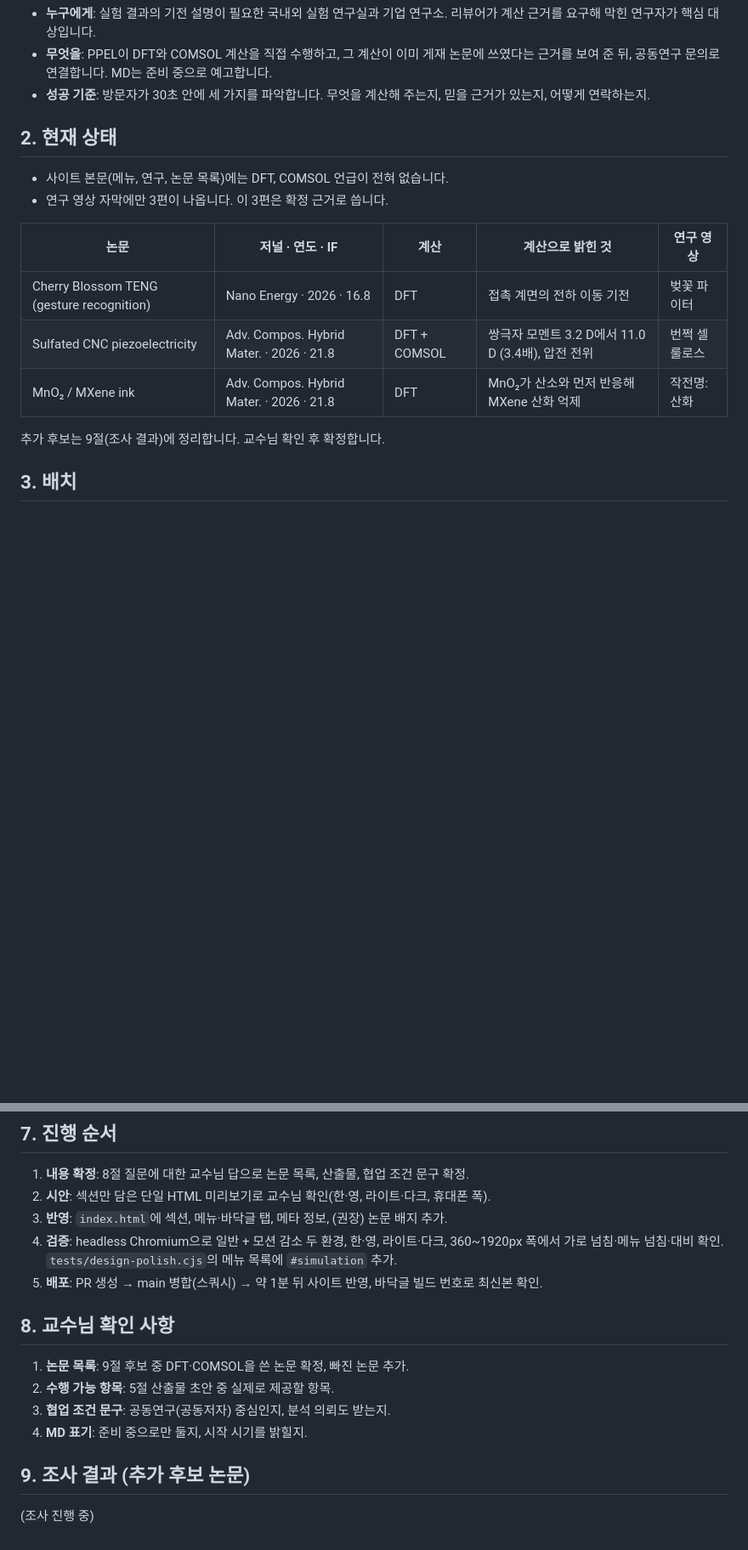
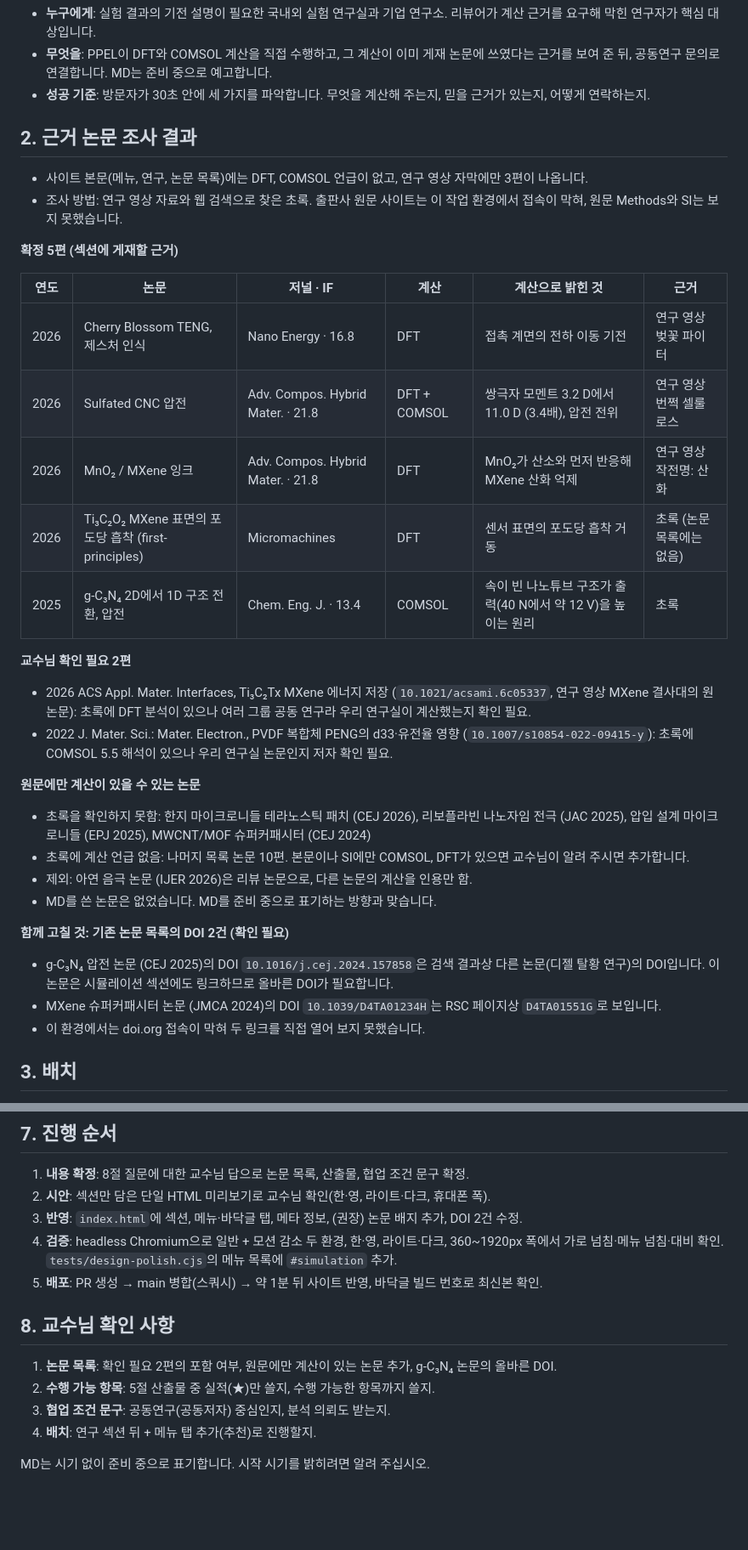
Before and after one commit to isac8058/ppel-lab, a Markdown page: SIMULATION_SECTION_PLAN.md, 2 parts joined by grey strips. Shown at 85% size. Drawn GitHub-style; blank space fills up the shorter version.

Commit message:
시뮬레이션 섹션 계획: 근거 논문 조사 결과와 DOI 확인 필요 2건 반영
Co-Authored-By: Claude Opus 5.5 <noreply@anthropic.com>
Claude-Session: https://claude.ai/code/session_012ggSCdngfhhqH47ewehimu

```diff
--- a/SIMULATION_SECTION_PLAN.md
+++ b/SIMULATION_SECTION_PLAN.md
@@ -8,18 +8,38 @@
 - **무엇을**: PPEL이 DFT와 COMSOL 계산을 직접 수행하고, 그 계산이 이미 게재 논문에 쓰였다는 근거를 보여 준 뒤, 공동연구 문의로 연결합니다. MD는 준비 중으로 예고합니다.
 - **성공 기준**: 방문자가 30초 안에 세 가지를 파악합니다. 무엇을 계산해 주는지, 믿을 근거가 있는지, 어떻게 연락하는지.
 
-## 2. 현재 상태
+## 2. 근거 논문 조사 결과
 
-- 사이트 본문(메뉴, 연구, 논문 목록)에는 DFT, COMSOL 언급이 전혀 없습니다.
-- 연구 영상 자막에만 3편이 나옵니다. 이 3편은 확정 근거로 씁니다.
+- 사이트 본문(메뉴, 연구, 논문 목록)에는 DFT, COMSOL 언급이 없고, 연구 영상 자막에만 3편이 나옵니다.
+- 조사 방법: 연구 영상 자료와 웹 검색으로 찾은 초록. 출판사 원문 사이트는 이 작업 환경에서 접속이 막혀, 원문 Methods와 SI는 보지 못했습니다.
 
-| 논문 | 저널 · 연도 · IF | 계산 | 계산으로 밝힌 것 | 연구 영상 |
-|---|---|---|---|---|
-| Cherry Blossom TENG (gesture recognition) | Nano Energy · 2026 · 16.8 | DFT | 접촉 계면의 전하 이동 기전 | 벚꽃 파이터 |
-| Sulfated CNC piezoelectricity | Adv. Compos. Hybrid Mater. · 2026 · 21.8 | DFT + COMSOL | 쌍극자 모멘트 3.2 D에서 11.0 D (3.4배), 압전 전위 | 번쩍 셀룰로스 |
-| MnO₂ / MXene ink | Adv. Compos. Hybrid Mater. · 2026 · 21.8 | DFT | MnO₂가 산소와 먼저 반응해 MXene 산화 억제 | 작전명: 산화 |
+**확정 5편 (섹션에 게재할 근거)**
 
-추가 후보는 9절(조사 결과)에 정리합니다. 교수님 확인 후 확정합니다.
+| 연도 | 논문 | 저널 · IF | 계산 | 계산으로 밝힌 것 | 근거 |
+|---|---|---|---|---|---|
+| 2026 | Cherry Blossom TENG, 제스처 인식 | Nano Energy · 16.8 | DFT | 접촉 계면의 전하 이동 기전 | 연구 영상 벚꽃 파이터 |
+| 2026 | Sulfated CNC 압전 | Adv. Compos. Hybrid Mater. · 21.8 | DFT + COMSOL | 쌍극자 모멘트 3.2 D에서 11.0 D (3.4배), 압전 전위 | 연구 영상 번쩍 셀룰로스 |
+| 2026 | MnO₂ / MXene 잉크 | Adv. Compos. Hybrid Mater. · 21.8 | DFT | MnO₂가 산소와 먼저 반응해 MXene 산화 억제 | 연구 영상 작전명: 산화 |
+| 2026 | Ti₃C₂O₂ MXene 표면의 포도당 흡착 (first-principles) | Micromachines | DFT | 센서 표면의 포도당 흡착 거동 | 초록 (논문 목록에는 없음) |
+| 2025 | g-C₃N₄ 2D에서 1D 구조 전환, 압전 | Chem. Eng. J. · 13.4 | COMSOL | 속이 빈 나노튜브 구조가 출력(40 N에서 약 12 V)을 높이는 원리 | 초록 |
+
+**교수님 확인 필요 2편**
+
+- 2026 ACS Appl. Mater. Interfaces, Ti₃C₂Tx MXene 에너지 저장 (`10.1021/acsami.6c05337`, 연구 영상 MXene 결사대의 원 논문): 초록에 DFT 분석이 있으나 여러 그룹 공동 연구라 우리 연구실이 계산했는지 확인 필요.
+- 2022 J. Mater. Sci.: Mater. Electron., PVDF 복합체 PENG의 d33·유전율 영향 (`10.1007/s10854-022-09415-y`): 초록에 COMSOL 5.5 해석이 있으나 우리 연구실 논문인지 저자 확인 필요.
+
+**원문에만 계산이 있을 수 있는 논문**
+
+- 초록을 확인하지 못함: 한지 마이크로니들 테라노스틱 패치 (CEJ 2026), 리보플라빈 나노자임 전극 (JAC 2025), 압입 설계 마이크로니들 (EPJ 2025), MWCNT/MOF 슈퍼커패시터 (CEJ 2024)
+- 초록에 계산 언급 없음: 나머지 목록 논문 10편. 본문이나 SI에만 COMSOL, DFT가 있으면 교수님이 알려 주시면 추가합니다.
+- 제외: 아연 음극 논문 (IJER 2026)은 리뷰 논문으로, 다른 논문의 계산을 인용만 함.
+- MD를 쓴 논문은 없었습니다. MD를 준비 중으로 표기하는 방향과 맞습니다.
+
+**함께 고칠 것: 기존 논문 목록의 DOI 2건 (확인 필요)**
+
+- g-C₃N₄ 압전 논문 (CEJ 2025)의 DOI `10.1016/j.cej.2024.157858`은 검색 결과상 다른 논문(디젤 탈황 연구)의 DOI입니다. 이 논문은 시뮬레이션 섹션에도 링크하므로 올바른 DOI가 필요합니다.
+- MXene 슈퍼커패시터 논문 (JMCA 2024)의 DOI `10.1039/D4TA01234H`는 RSC 페이지상 `D4TA01551G`로 보입니다.
+- 이 환경에서는 doi.org 접속이 막혀 두 링크를 직접 열어 보지 못했습니다.
 
 ## 3. 배치
 
@@ -92,17 +112,15 @@
 
 1. **내용 확정**: 8절 질문에 대한 교수님 답으로 논문 목록, 산출물, 협업 조건 문구 확정.
 2. **시안**: 섹션만 담은 단일 HTML 미리보기로 교수님 확인(한·영, 라이트·다크, 휴대폰 폭).
-3. **반영**: `index.html`에 섹션, 메뉴·바닥글 탭, 메타 정보, (권장) 논문 배지 추가.
+3. **반영**: `index.html`에 섹션, 메뉴·바닥글 탭, 메타 정보, (권장) 논문 배지 추가, DOI 2건 수정.
 4. **검증**: headless Chromium으로 일반 + 모션 감소 두 환경, 한·영, 라이트·다크, 360~1920px 폭에서 가로 넘침·메뉴 넘침·대비 확인. `tests/design-polish.cjs`의 메뉴 목록에 `#simulation` 추가.
 5. **배포**: PR 생성 → main 병합(스쿼시) → 약 1분 뒤 사이트 반영, 바닥글 빌드 번호로 최신본 확인.
 
 ## 8. 교수님 확인 사항
 
-1. **논문 목록**: 9절 후보 중 DFT·COMSOL을 쓴 논문 확정, 빠진 논문 추가.
-2. **수행 가능 항목**: 5절 산출물 초안 중 실제로 제공할 항목.
+1. **논문 목록**: 확인 필요 2편의 포함 여부, 원문에만 계산이 있는 논문 추가, g-C₃N₄ 논문의 올바른 DOI.
+2. **수행 가능 항목**: 5절 산출물 중 실적(★)만 쓸지, 수행 가능한 항목까지 쓸지.
 3. **협업 조건 문구**: 공동연구(공동저자) 중심인지, 분석 의뢰도 받는지.
-4. **MD 표기**: 준비 중으로만 둘지, 시작 시기를 밝힐지.
+4. **배치**: 연구 섹션 뒤 + 메뉴 탭 추가(추천)로 진행할지.
 
-## 9. 조사 결과 (추가 후보 논문)
-
-(조사 진행 중)
+MD는 시기 없이 준비 중으로 표기합니다. 시작 시기를 밝히려면 알려 주십시오.
```
Also changed, not shown: other parts of SIMULATION_SECTION_PLAN.md (+5 -5 lines).
